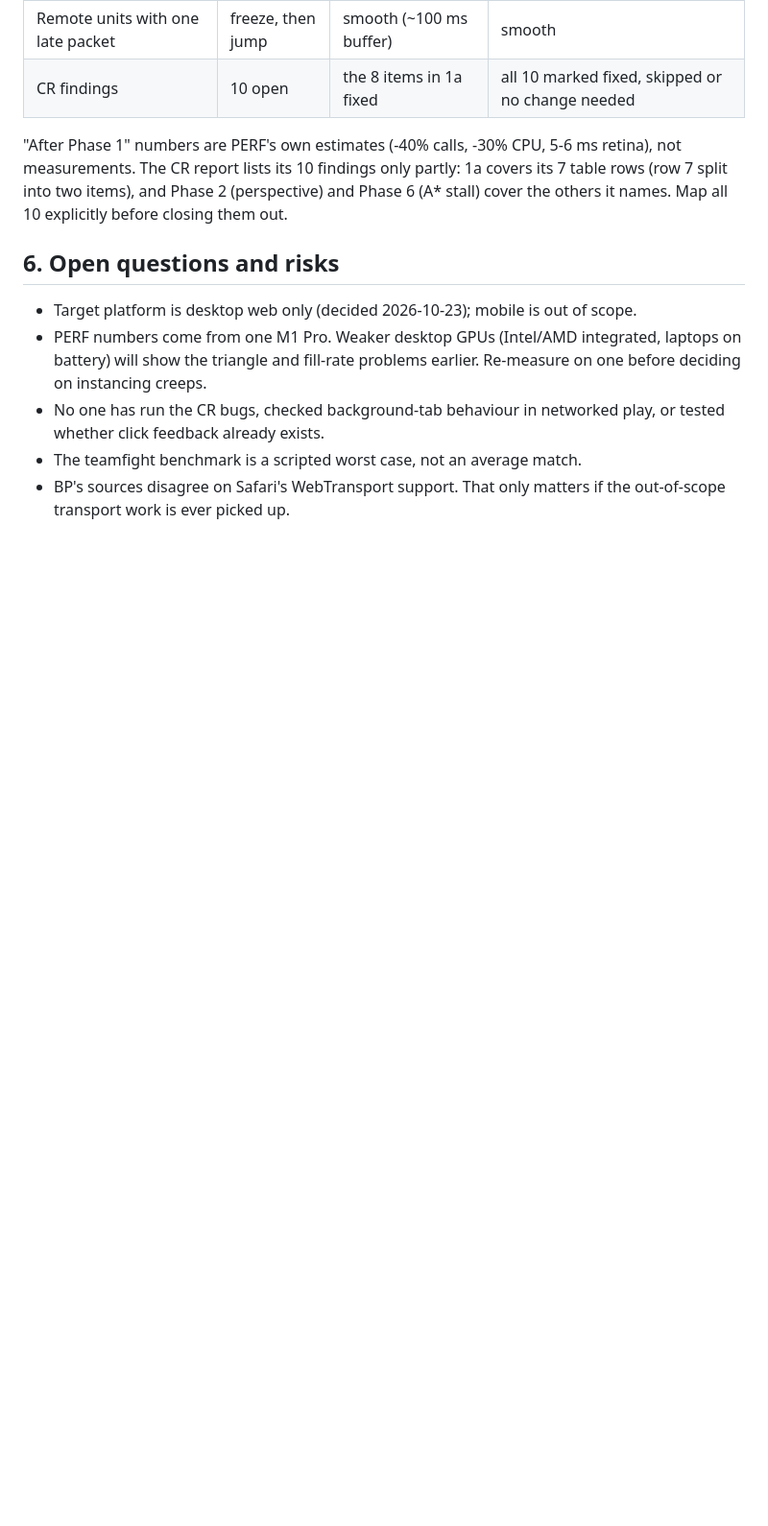
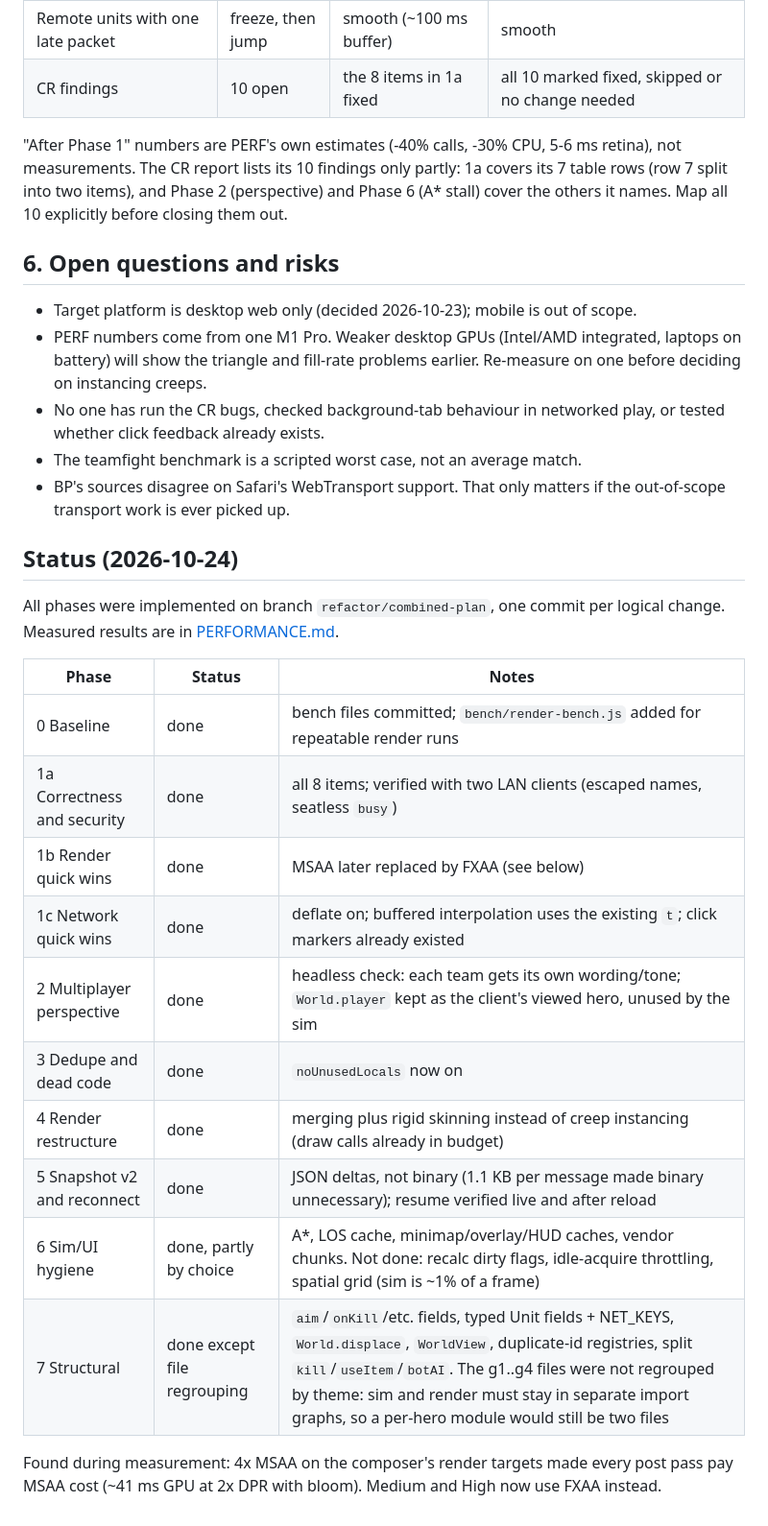
Before and after one commit to ibmkynl/web-moba, a Markdown page: docs/REFACTOR_PLAN.md, the part around the change. Shown at 96% size. Rendered like a GitHub page; blank space fills up the shorter version.

```diff
--- a/docs/REFACTOR_PLAN.md
+++ b/docs/REFACTOR_PLAN.md
@@ -141,3 +141,24 @@ After every phase: `npm run typecheck`. After Phases 1, 4, 5 and 6: re-measure w
 - No one has run the CR bugs, checked background-tab behaviour in networked play, or tested whether click feedback already exists.
 - The teamfight benchmark is a scripted worst case, not an average match.
 - BP's sources disagree on Safari's WebTransport support. That only matters if the out-of-scope transport work is ever picked up.
+
+## Status (2026-10-24)
+
+All phases were implemented on branch `refactor/combined-plan`, one commit per logical change. Measured results are in
+[PERFORMANCE.md](PERFORMANCE.md#results-after-the-refactor-2026-10-24-branch-refactorcombined-plan).
+
+| Phase | Status | Notes |
+|---|---|---|
+| 0 Baseline | done | bench files committed; `bench/render-bench.js` added for repeatable render runs |
+| 1a Correctness and security | done | all 8 items; verified with two LAN clients (escaped names, seatless `busy`) |
+| 1b Render quick wins | done | MSAA later replaced by FXAA (see below) |
+| 1c Network quick wins | done | deflate on; buffered interpolation uses the existing `t`; click markers already existed |
+| 2 Multiplayer perspective | done | headless check: each team gets its own wording/tone; `World.player` kept as the client's viewed hero, unused by the sim |
+| 3 Dedupe and dead code | done | `noUnusedLocals` now on |
+| 4 Render restructure | done | merging plus rigid skinning instead of creep instancing (draw calls already in budget) |
+| 5 Snapshot v2 and reconnect | done | JSON deltas, not binary (1.1 KB per message made binary unnecessary); resume verified live and after reload |
+| 6 Sim/UI hygiene | done, partly by choice | A*, LOS cache, minimap/overlay/HUD caches, vendor chunks. Not done: recalc dirty flags, idle-acquire throttling, spatial grid (sim is ~1% of a frame) |
+| 7 Structural | done except file regrouping | `aim`/`onKill`/etc. fields, typed Unit fields + NET_KEYS, `World.displace`, `WorldView`, duplicate-id registries, split `kill`/`useItem`/`botAI`. The g1..g4 files were not regrouped by theme: sim and render must stay in separate import graphs, so a per-hero module would still be two files |
+
+Found during measurement: 4x MSAA on the composer's render targets made every post pass pay MSAA cost
+(~41 ms GPU at 2x DPR with bloom). Medium and High now use FXAA instead.
```
Also changed, not shown: docs/PERFORMANCE.md (+36 -0 lines).
